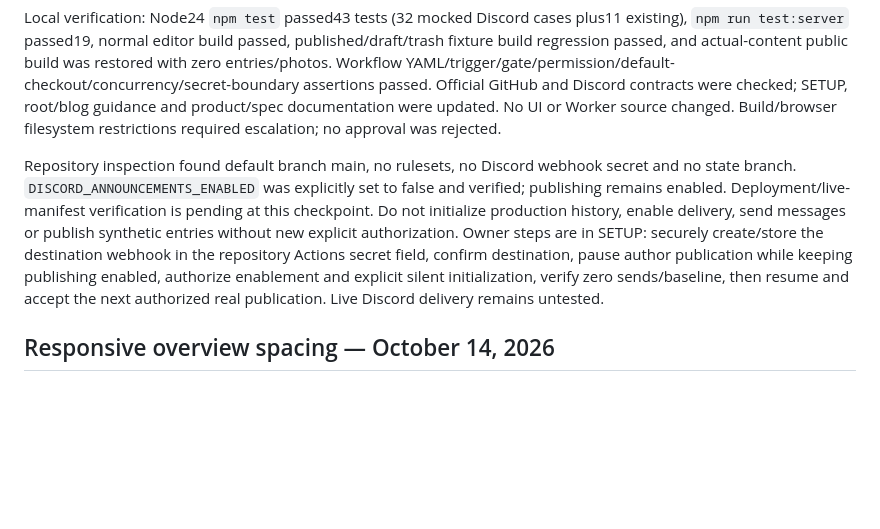
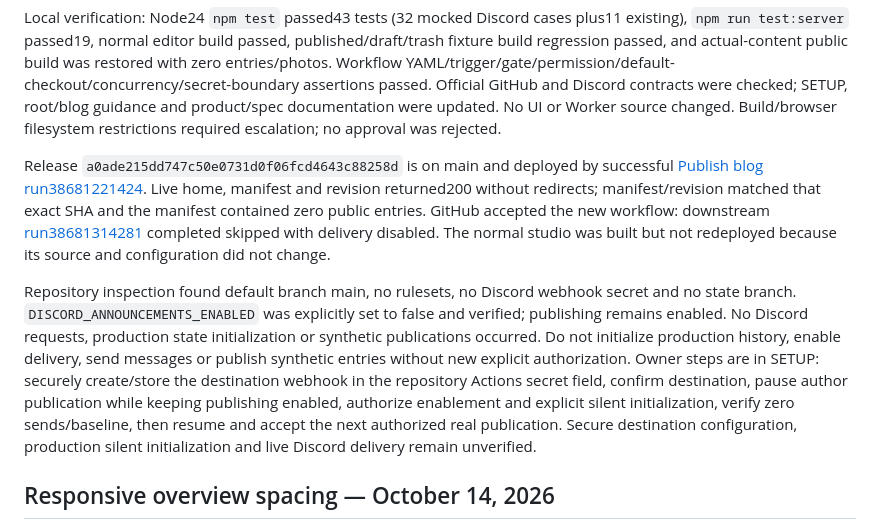
Before and after one commit to chief-teef/baby-teeth, a Markdown page: docs/next-chat-handoff.md, the part around the change. Rendered like a GitHub page; blank space fills up the shorter version.

Commit message:
Record disabled Discord deployment verification

```diff
--- a/docs/next-chat-handoff.md
+++ b/docs/next-chat-handoff.md
@@ -6,7 +6,9 @@ Implemented the accepted specification with delivery disabled: published-only `n
 
 Local verification: Node24 `npm test` passed43 tests (32 mocked Discord cases plus11 existing), `npm run test:server` passed19, normal editor build passed, published/draft/trash fixture build regression passed, and actual-content public build was restored with zero entries/photos. Workflow YAML/trigger/gate/permission/default-checkout/concurrency/secret-boundary assertions passed. Official GitHub and Discord contracts were checked; SETUP, root/blog guidance and product/spec documentation were updated. No UI or Worker source changed. Build/browser filesystem restrictions required escalation; no approval was rejected.
 
-Repository inspection found default branch main, no rulesets, no Discord webhook secret and no state branch. `DISCORD_ANNOUNCEMENTS_ENABLED` was explicitly set to false and verified; publishing remains enabled. Deployment/live-manifest verification is pending at this checkpoint. Do not initialize production history, enable delivery, send messages or publish synthetic entries without new explicit authorization. Owner steps are in SETUP: securely create/store the destination webhook in the repository Actions secret field, confirm destination, pause author publication while keeping publishing enabled, authorize enablement and explicit silent initialization, verify zero sends/baseline, then resume and accept the next authorized real publication. Live Discord delivery remains untested.
+Release `a0ade215dd747c50e0731d0f06fcd4643c88258d` is on main and deployed by successful [Publish blog run38681221424](https://github.com/chief-teef/baby-teeth/actions/runs/38681221424). Live home, manifest and revision returned200 without redirects; manifest/revision matched that exact SHA and the manifest contained zero public entries. GitHub accepted the new workflow: downstream [run38681314281](https://github.com/chief-teef/baby-teeth/actions/runs/38681314281) completed skipped with delivery disabled. The normal studio was built but not redeployed because its source and configuration did not change.
+
+Repository inspection found default branch main, no rulesets, no Discord webhook secret and no state branch. `DISCORD_ANNOUNCEMENTS_ENABLED` was explicitly set to false and verified; publishing remains enabled. No Discord requests, production state initialization or synthetic publications occurred. Do not initialize production history, enable delivery, send messages or publish synthetic entries without new explicit authorization. Owner steps are in SETUP: securely create/store the destination webhook in the repository Actions secret field, confirm destination, pause author publication while keeping publishing enabled, authorize enablement and explicit silent initialization, verify zero sends/baseline, then resume and accept the next authorized real publication. Secure destination configuration, production silent initialization and live Discord delivery remain unverified.
 
 ## Responsive overview spacing — October 14, 2026
 
```
Also changed, not shown: docs/discord-announcements-spec.md (+1 -1 lines).
